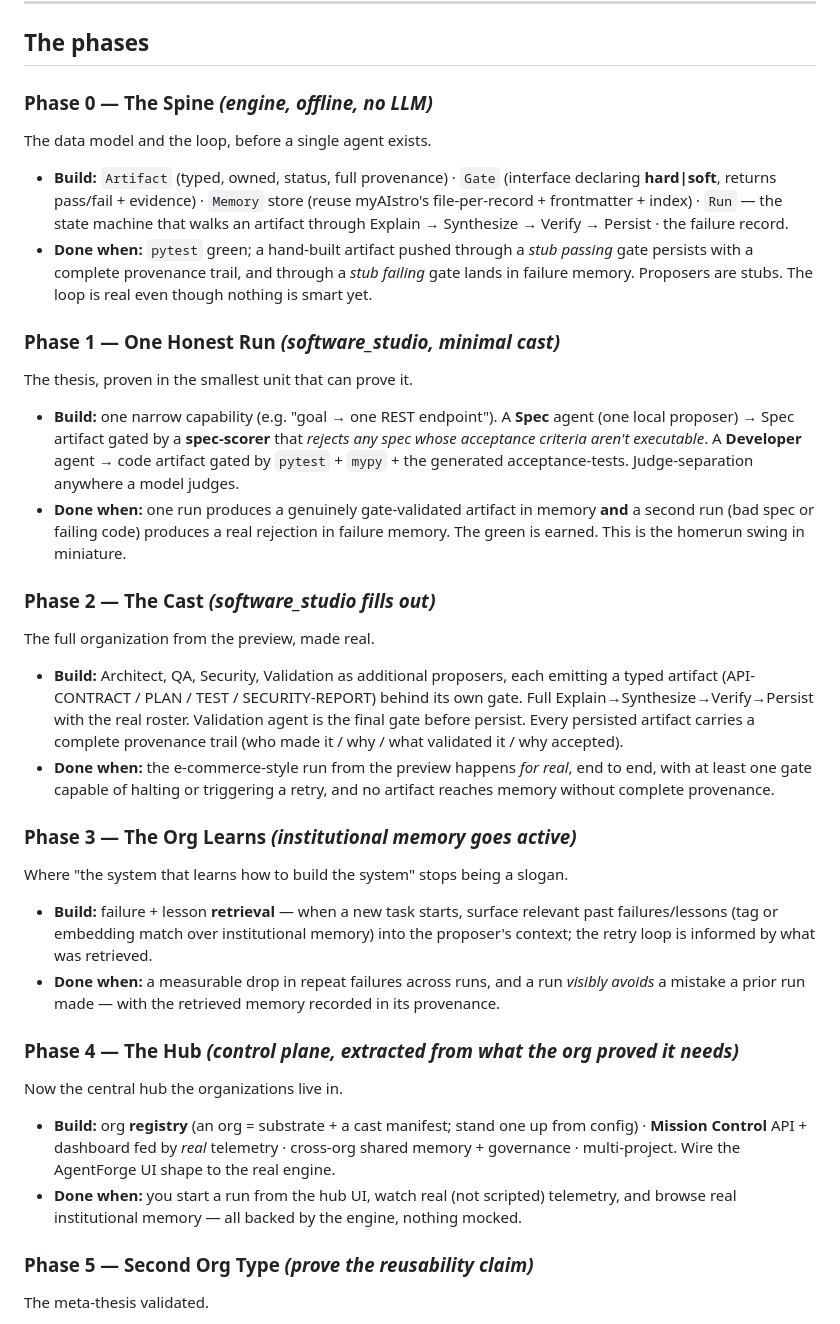
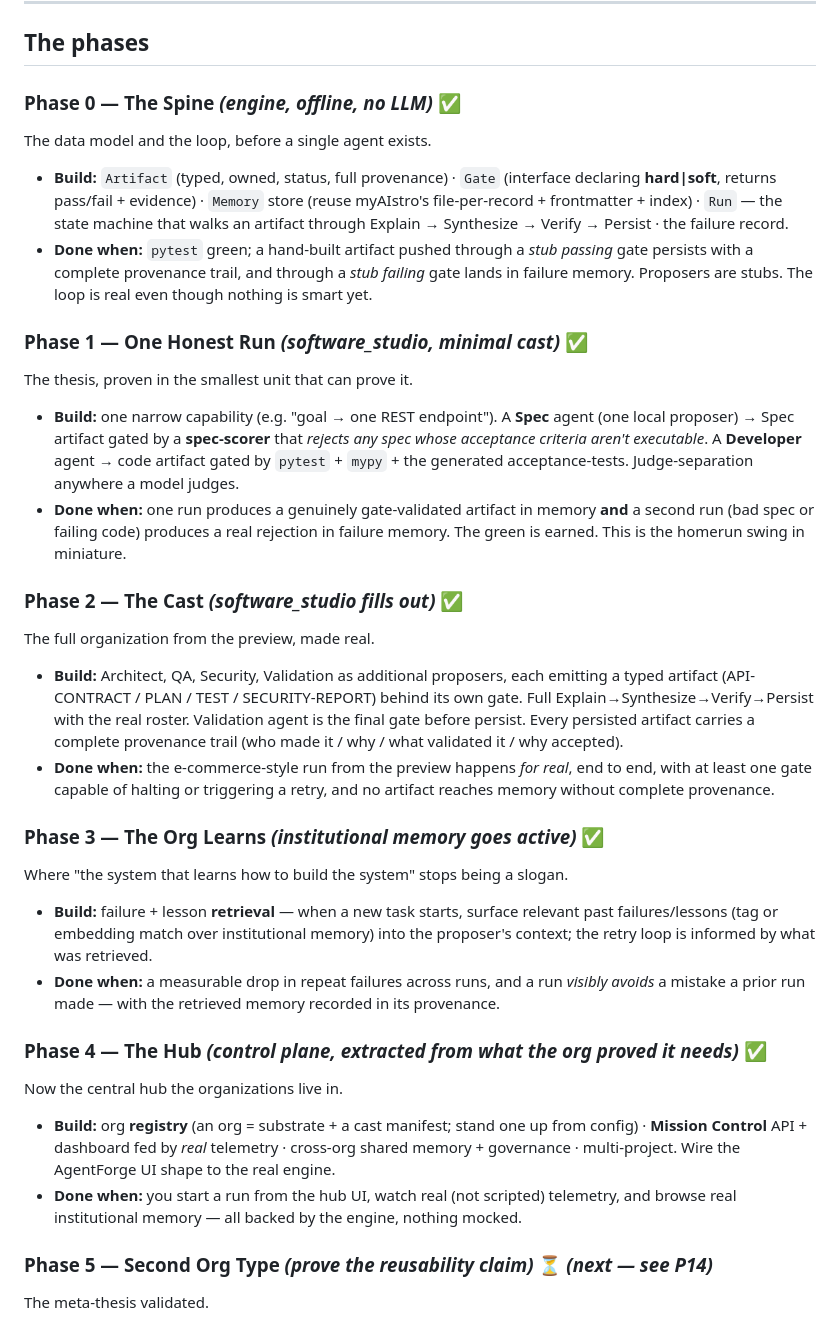
Before and after one commit to MoreSalamander/veritas, a Markdown page: ROADMAP.md, the part around one of its changes. GitHub-like rendering.

```diff
--- a/ROADMAP.md
+++ b/ROADMAP.md
@@ -70,7 +70,7 @@ veritas/
 
 ## The phases
 
-### Phase 0 — The Spine  *(engine, offline, no LLM)*
+### Phase 0 — The Spine  *(engine, offline, no LLM)* ✅
 The data model and the loop, before a single agent exists.
 - **Build:** `Artifact` (typed, owned, status, full provenance) · `Gate`
   (interface declaring **hard|soft**, returns pass/fail + evidence) · `Memory` store
@@ -81,7 +81,7 @@ The data model and the loop, before a single agent exists.
   gate persists with a complete provenance trail, and through a *stub failing* gate lands
   in failure memory. Proposers are stubs. The loop is real even though nothing is smart yet.
 
-### Phase 1 — One Honest Run  *(software_studio, minimal cast)*
+### Phase 1 — One Honest Run  *(software_studio, minimal cast)* ✅
 The thesis, proven in the smallest unit that can prove it.
 - **Build:** one narrow capability (e.g. "goal → one REST endpoint"). A **Spec** agent
   (one local proposer) → Spec artifact gated by a **spec-scorer** that *rejects any spec
@@ -92,7 +92,7 @@ The thesis, proven in the smallest unit that can prove it.
   second run (bad spec or failing code) produces a real rejection in failure memory. The
   green is earned. This is the homerun swing in miniature.
 
-### Phase 2 — The Cast  *(software_studio fills out)*
+### Phase 2 — The Cast  *(software_studio fills out)* ✅
 The full organization from the preview, made real.
 - **Build:** Architect, QA, Security, Validation as additional proposers, each emitting a
   typed artifact (API-CONTRACT / PLAN / TEST / SECURITY-REPORT) behind its own gate.
@@ -103,7 +103,7 @@ The full organization from the preview, made real.
   with at least one gate capable of halting or triggering a retry, and no artifact reaches
   memory without complete provenance.
 
-### Phase 3 — The Org Learns  *(institutional memory goes active)*
+### Phase 3 — The Org Learns  *(institutional memory goes active)* ✅
 Where "the system that learns how to build the system" stops being a slogan.
 - **Build:** failure + lesson **retrieval** — when a new task starts, surface relevant
   past failures/lessons (tag or embedding match over institutional memory) into the
@@ -112,7 +112,7 @@ Where "the system that learns how to build the system" stops being a slogan.
   avoids* a mistake a prior run made — with the retrieved memory recorded in its
   provenance.
 
-### Phase 4 — The Hub  *(control plane, extracted from what the org proved it needs)*
+### Phase 4 — The Hub  *(control plane, extracted from what the org proved it needs)* ✅
 Now the central hub the organizations live in.
 - **Build:** org **registry** (an org = substrate + a cast manifest; stand one up from
   config) · **Mission Control** API + dashboard fed by *real* telemetry · cross-org shared
@@ -120,7 +120,7 @@ Now the central hub the organizations live in.
 - **Done when:** you start a run from the hub UI, watch real (not scripted) telemetry,
   and browse real institutional memory — all backed by the engine, nothing mocked.
 
-### Phase 5 — Second Org Type  *(prove the reusability claim)*
+### Phase 5 — Second Org Type  *(prove the reusability claim)* ⏳ *(next — see P14)*
 The meta-thesis validated.
 - **Build:** stand up a second org (e.g. a Research Lab, or a Production Studio echoing
   scene/beats) on the **unchanged** substrate by swapping only the cast + its gates.
```
Also changed, not shown: other parts of ROADMAP.md (+48 -36 lines).
